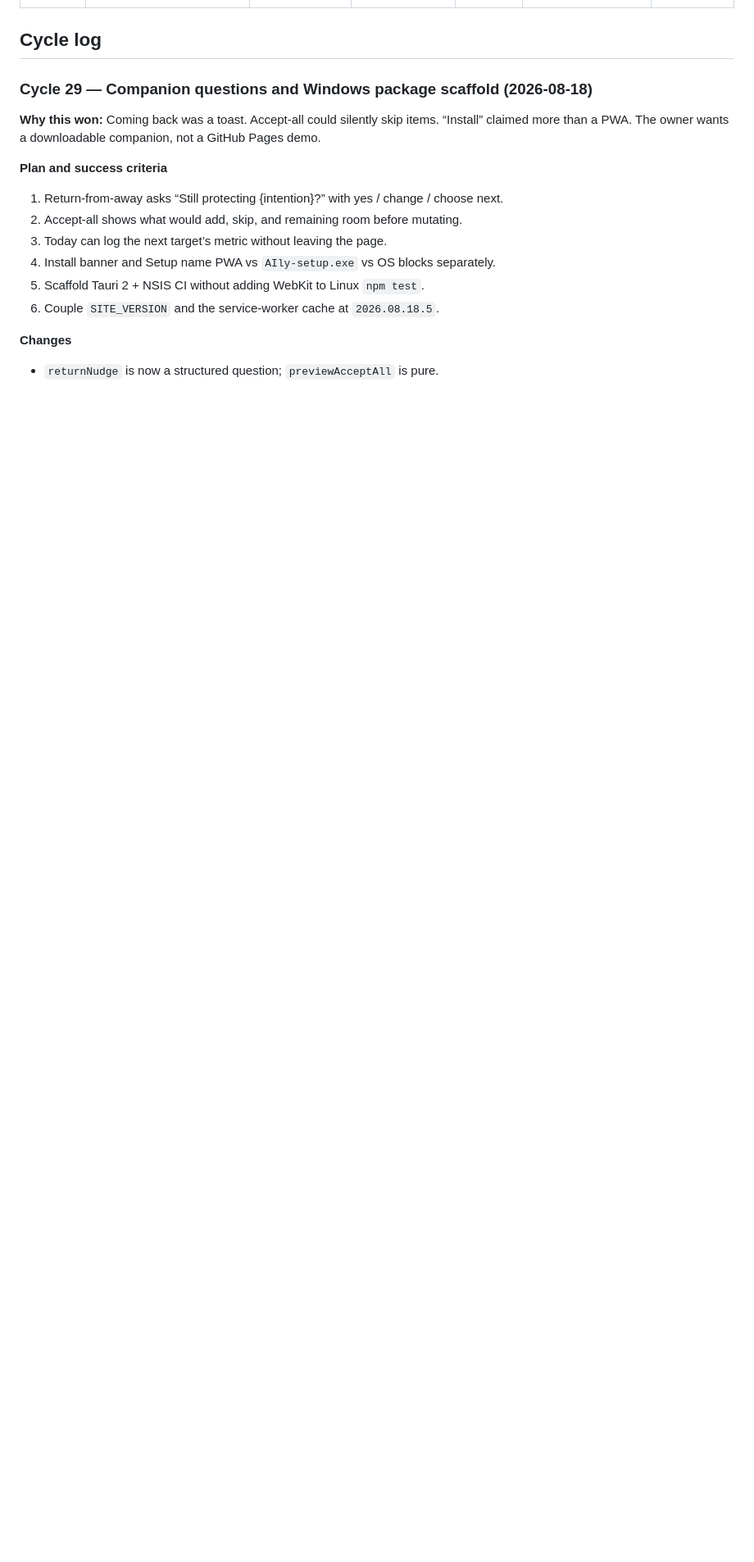
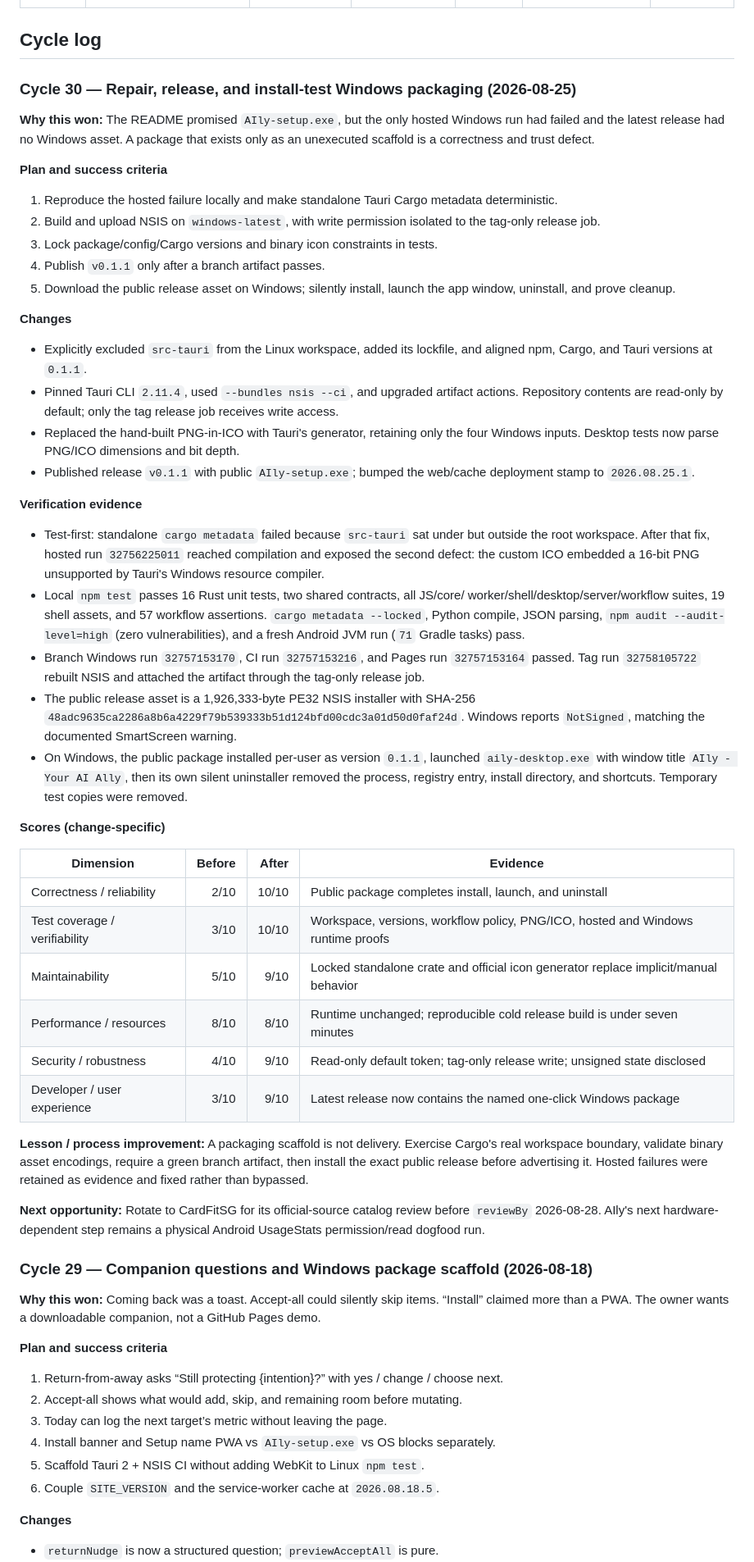
Before and after one commit to AlphaeusNg/AIly, a Markdown page: PROGRESS.md, the part around one of its changes. Shown at 82% size. GitHub-like rendering; blank space fills up the shorter version.

Commit message:
Record verified Windows release

```diff
--- a/PROGRESS.md
+++ b/PROGRESS.md
@@ -56,6 +56,77 @@ Last updated: 2026-08-18 (workspace Cycle 152; AIly Cycle 29)
 | — | Preserve user priority during forced replans | Bug / test gap | Critical: wrong work was sacrificed | Small / low | Reproduced in both implementations | Completed in Cycle 1 |
 
 ## Cycle log
+
+### Cycle 30 — Repair, release, and install-test Windows packaging (2026-08-25)
+
+**Why this won:** The README promised `AIly-setup.exe`, but the only hosted
+Windows run had failed and the latest release had no Windows asset. A package
+that exists only as an unexecuted scaffold is a correctness and trust defect.
+
+**Plan and success criteria**
+
+1. Reproduce the hosted failure locally and make standalone Tauri Cargo
+   metadata deterministic.
+2. Build and upload NSIS on `windows-latest`, with write permission isolated to
+   the tag-only release job.
+3. Lock package/config/Cargo versions and binary icon constraints in tests.
+4. Publish `v0.1.1` only after a branch artifact passes.
+5. Download the public release asset on Windows; silently install, launch the
+   app window, uninstall, and prove cleanup.
+
+**Changes**
+
+- Explicitly excluded `src-tauri` from the Linux workspace, added its lockfile,
+  and aligned npm, Cargo, and Tauri versions at `0.1.1`.
+- Pinned Tauri CLI `2.11.4`, used `--bundles nsis --ci`, and upgraded artifact
+  actions. Repository contents are read-only by default; only the tag release
+  job receives write access.
+- Replaced the hand-built PNG-in-ICO with Tauri's generator, retaining only the
+  four Windows inputs. Desktop tests now parse PNG/ICO dimensions and bit depth.
+- Published release `v0.1.1` with public `AIly-setup.exe`; bumped the web/cache
+  deployment stamp to `2026.08.25.1`.
+
+**Verification evidence**
+
+- Test-first: standalone `cargo metadata` failed because `src-tauri` sat under
+  but outside the root workspace. After that fix, hosted run `32756225011`
+  reached compilation and exposed the second defect: the custom ICO embedded a
+  16-bit PNG unsupported by Tauri's Windows resource compiler.
+- Local `npm test` passes 16 Rust unit tests, two shared contracts, all JS/core/
+  worker/shell/desktop/server/workflow suites, 19 shell assets, and 57 workflow
+  assertions. `cargo metadata --locked`, Python compile, JSON parsing,
+  `npm audit --audit-level=high` (zero vulnerabilities), and a fresh Android
+  JVM run (`71` Gradle tasks) pass.
+- Branch Windows run `32757153170`, CI run `32757153216`, and Pages run
+  `32757153164` passed. Tag run `32758105722` rebuilt NSIS and attached the
+  artifact through the tag-only release job.
+- The public release asset is a 1,926,333-byte PE32 NSIS installer with SHA-256
+  `48adc9635ca2286a8b6a4229f79b539333b51d124bfd00cdc3a01d50d0faf24d`.
+  Windows reports `NotSigned`, matching the documented SmartScreen warning.
+- On Windows, the public package installed per-user as version `0.1.1`, launched
+  `aily-desktop.exe` with window title `AIly - Your AI Ally`, then its own silent
+  uninstaller removed the process, registry entry, install directory, and
+  shortcuts. Temporary test copies were removed.
+
+**Scores (change-specific)**
+
+| Dimension | Before | After | Evidence |
+|---|---:|---:|---|
+| Correctness / reliability | 2/10 | 10/10 | Public package completes install, launch, and uninstall |
+| Test coverage / verifiability | 3/10 | 10/10 | Workspace, versions, workflow policy, PNG/ICO, hosted and Windows runtime proofs |
+| Maintainability | 5/10 | 9/10 | Locked standalone crate and official icon generator replace implicit/manual behavior |
+| Performance / resources | 8/10 | 8/10 | Runtime unchanged; reproducible cold release build is under seven minutes |
+| Security / robustness | 4/10 | 9/10 | Read-only default token; tag-only release write; unsigned state disclosed |
+| Developer / user experience | 3/10 | 9/10 | Latest release now contains the named one-click Windows package |
+
+**Lesson / process improvement:** A packaging scaffold is not delivery. Exercise
+Cargo's real workspace boundary, validate binary asset encodings, require a
+green branch artifact, then install the exact public release before advertising
+it. Hosted failures were retained as evidence and fixed rather than bypassed.
+
+**Next opportunity:** Rotate to CardFitSG for its official-source catalog review
+before `reviewBy` 2026-08-28. AIly's next hardware-dependent step remains a
+physical Android UsageStats permission/read dogfood run.
 
 ### Cycle 29 — Companion questions and Windows package scaffold (2026-08-18)
 
```
Also changed, not shown: other parts of PROGRESS.md (+6 -6 lines).
